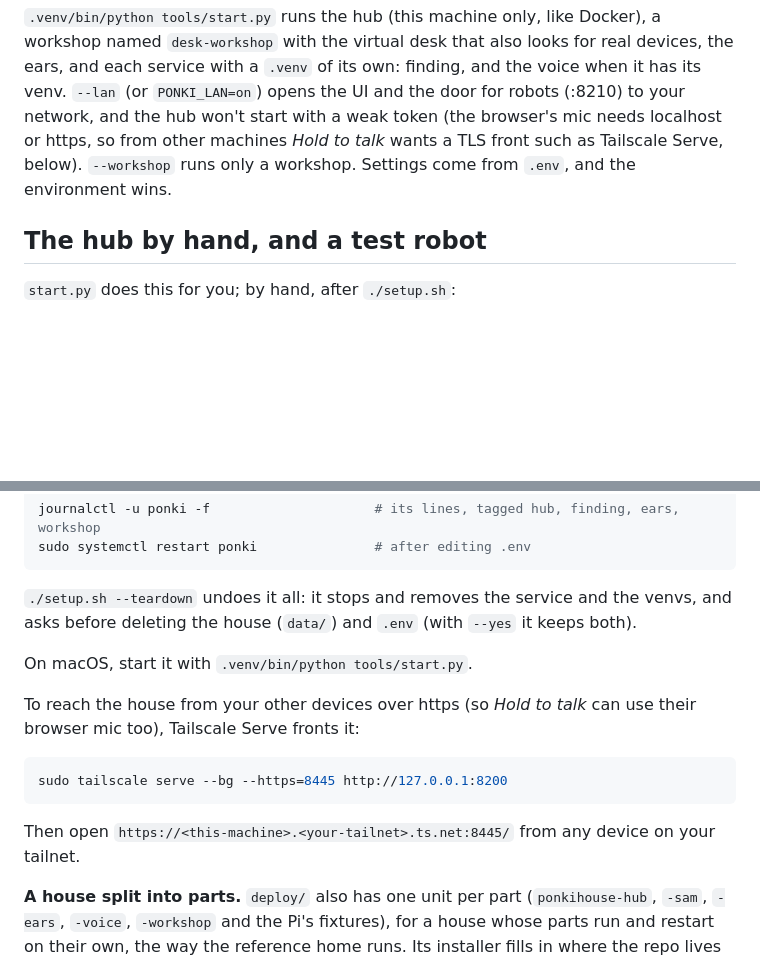
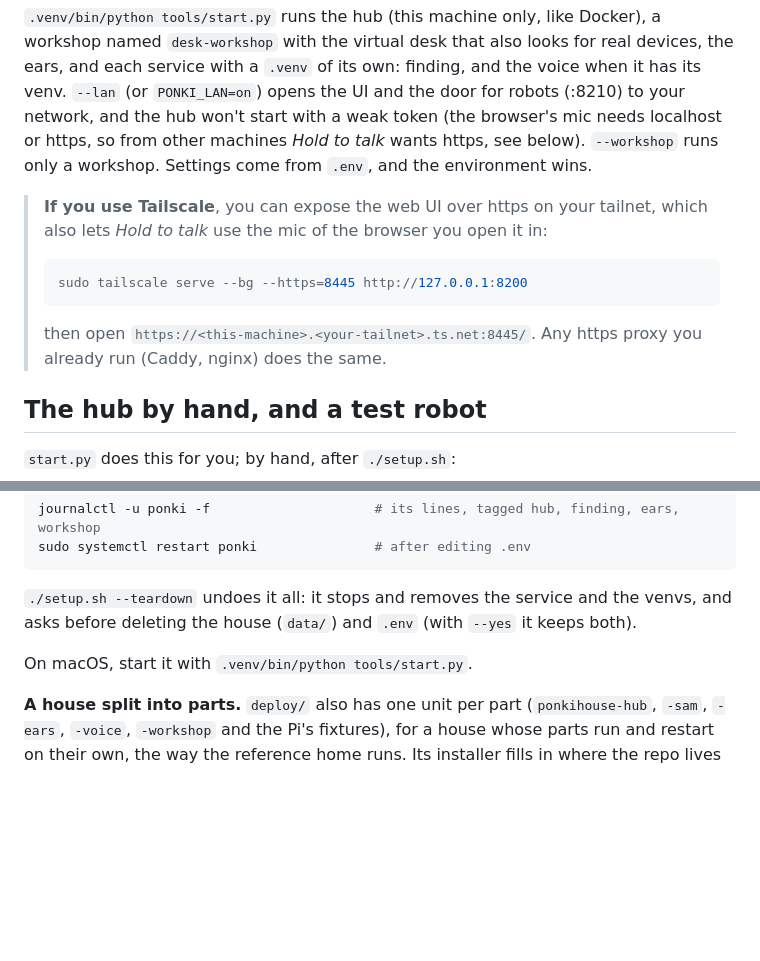
Before and after one commit to surferkook/ponki, a Markdown page: docs/SETUP.md, 2 parts joined by grey strips. GitHub-like rendering; blank space fills up the shorter version.

Commit message:
SETUP.md: Tailscale as an aside (#17)
Co-authored-by: surferkook <surferkook@users.noreply.github.com>

````diff
--- a/docs/SETUP.md
+++ b/docs/SETUP.md
@@ -108,9 +108,19 @@ looks for real devices, the ears, and each service with a `.venv` of its
 own: finding, and the voice when it has its venv. `--lan` (or `PONKI_LAN=on`) opens
 the UI and the door for robots (:8210) to your network, and the hub won't
 start with a weak token (the browser's mic needs localhost or https, so
-from other machines *Hold to talk* wants a TLS front such as Tailscale
-Serve, below). `--workshop` runs only a workshop. Settings come
-from `.env`, and the environment wins.
+from other machines *Hold to talk* wants https, see below). `--workshop`
+runs only a workshop. Settings come from `.env`, and the environment wins.
+
+> **If you use Tailscale**, you can expose the web UI over https on your
+> tailnet, which also lets *Hold to talk* use the mic of the browser you
+> open it in:
+>
+> ```bash
+> sudo tailscale serve --bg --https=8445 http://127.0.0.1:8200
+> ```
+>
+> then open `https://<this-machine>.<your-tailnet>.ts.net:8445/`. Any https
+> proxy you already run (Caddy, nginx) does the same.
 
 ## The hub by hand, and a test robot
 
@@ -261,16 +271,6 @@ the venvs, and asks before deleting the house (`data/`) and `.env` (with
 
 On macOS, start it with `.venv/bin/python tools/start.py`.
 
-To reach the house from your other devices over https (so *Hold to talk*
-can use their browser mic too), Tailscale Serve fronts it:
-
-```bash
-sudo tailscale serve --bg --https=8445 http://127.0.0.1:8200
-```
-
-Then open `https://<this-machine>.<your-tailnet>.ts.net:8445/` from any
-device on your tailnet.
-
 **A house split into parts.** `deploy/` also has one unit per part
 (`ponkihouse-hub`, `-sam`, `-ears`, `-voice`, `-workshop` and the Pi's
 fixtures), for a house whose parts run and restart on their own, the way
````
